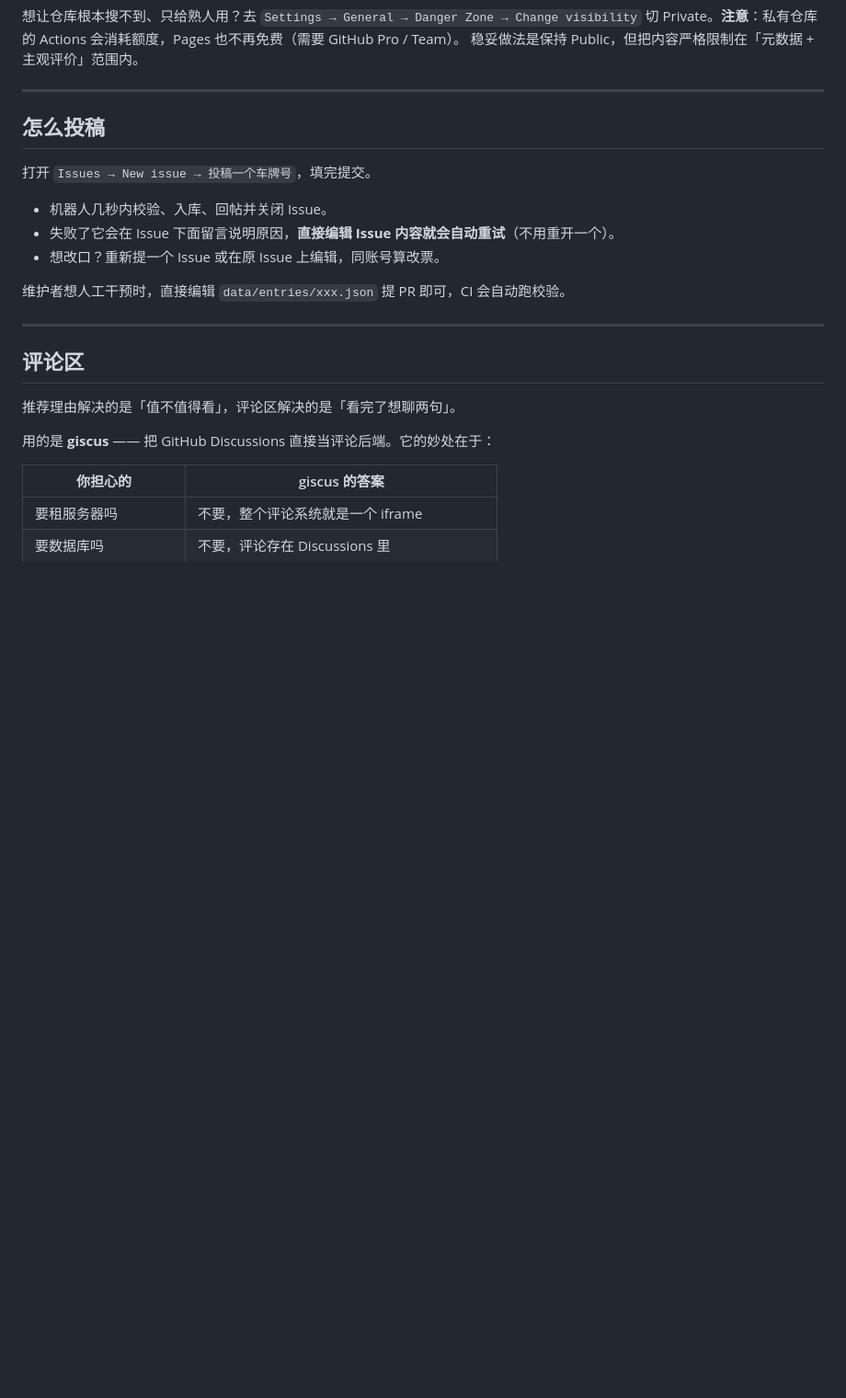
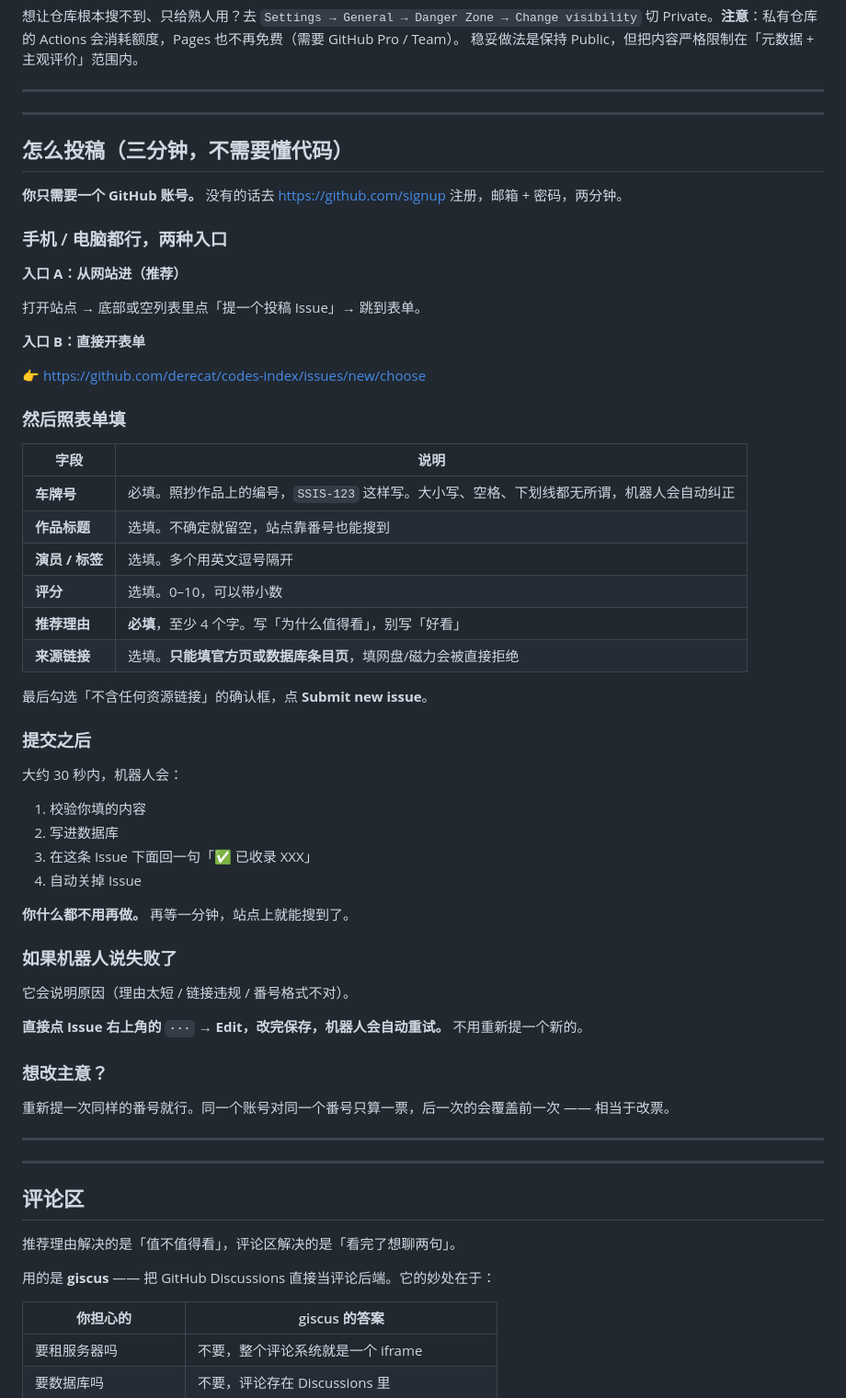
Before and after one commit to derecat/codes-index, a Markdown page: README.md, the part around one of its changes. Shown at 92% size. Drawn GitHub-style; blank space fills up the shorter version.

Commit message:
docs: 新增面向普通用户的三分钟投稿指南，重排章节顺序

```diff
--- a/README.md
+++ b/README.md
@@ -181,15 +189,58 @@ grep -rn "derecat/codes-index" site/ .github/ README.md
 
 ---
 
-## 怎么投稿
+---
 
-打开 `Issues → New issue → 投稿一个车牌号`，填完提交。
+## 怎么投稿（三分钟，不需要懂代码）
 
-- 机器人几秒内校验、入库、回帖并关闭 Issue。
-- 失败了它会在 Issue 下面留言说明原因，**直接编辑 Issue 内容就会自动重试**（不用重开一个）。
-- 想改口？重新提一个 Issue 或在原 Issue 上编辑，同账号算改票。
+**你只需要一个 GitHub 账号。** 没有的话去 https://github.com/signup 注册，邮箱 + 密码，两分钟。
 
-维护者想人工干预时，直接编辑 `data/entries/xxx.json` 提 PR 即可，CI 会自动跑校验。
+### 手机 / 电脑都行，两种入口
+
+**入口 A：从网站进（推荐）**
+
+打开站点 → 底部或空列表里点「提一个投稿 Issue」→ 跳到表单。
+
+**入口 B：直接开表单**
+
+👉 https://github.com/derecat/codes-index/issues/new/choose
+
+### 然后照表单填
+
+| 字段 | 说明 |
+| --- | --- |
+| **车牌号** | 必填。照抄作品上的编号，`SSIS-123` 这样写。大小写、空格、下划线都无所谓，机器人会自动纠正 |
+| **作品标题** | 选填。不确定就留空，站点靠番号也能搜到 |
+| **演员 / 标签** | 选填。多个用英文逗号隔开 |
+| **评分** | 选填。0–10，可以带小数 |
+| **推荐理由** | **必填**，至少 4 个字。写「为什么值得看」，别写「好看」 |
+| **来源链接** | 选填。**只能填官方页或数据库条目页**，填网盘/磁力会被直接拒绝 |
+
+最后勾选「不含任何资源链接」的确认框，点 **Submit new issue**。
+
+### 提交之后
+
+大约 30 秒内，机器人会：
+
+1. 校验你填的内容
+2. 写进数据库
+3. 在这条 Issue 下面回一句「✅ 已收录 XXX」
+4. 自动关掉 Issue
+
+**你什么都不用再做。** 再等一分钟，站点上就能搜到了。
+
+### 如果机器人说失败了
+
+它会说明原因（理由太短 / 链接违规 / 番号格式不对）。
+
+**直接点 Issue 右上角的 `···` → Edit，改完保存，机器人会自动重试。**
+不用重新提一个新的。
+
+### 想改主意？
+
+重新提一次同样的番号就行。同一个账号对同一个番号只算一票，后一次的会覆盖前一次 —— 相当于改票。
+
+---
 
 ---
 
```
Also changed, not shown: other parts of README.md (+30 -2 lines).
